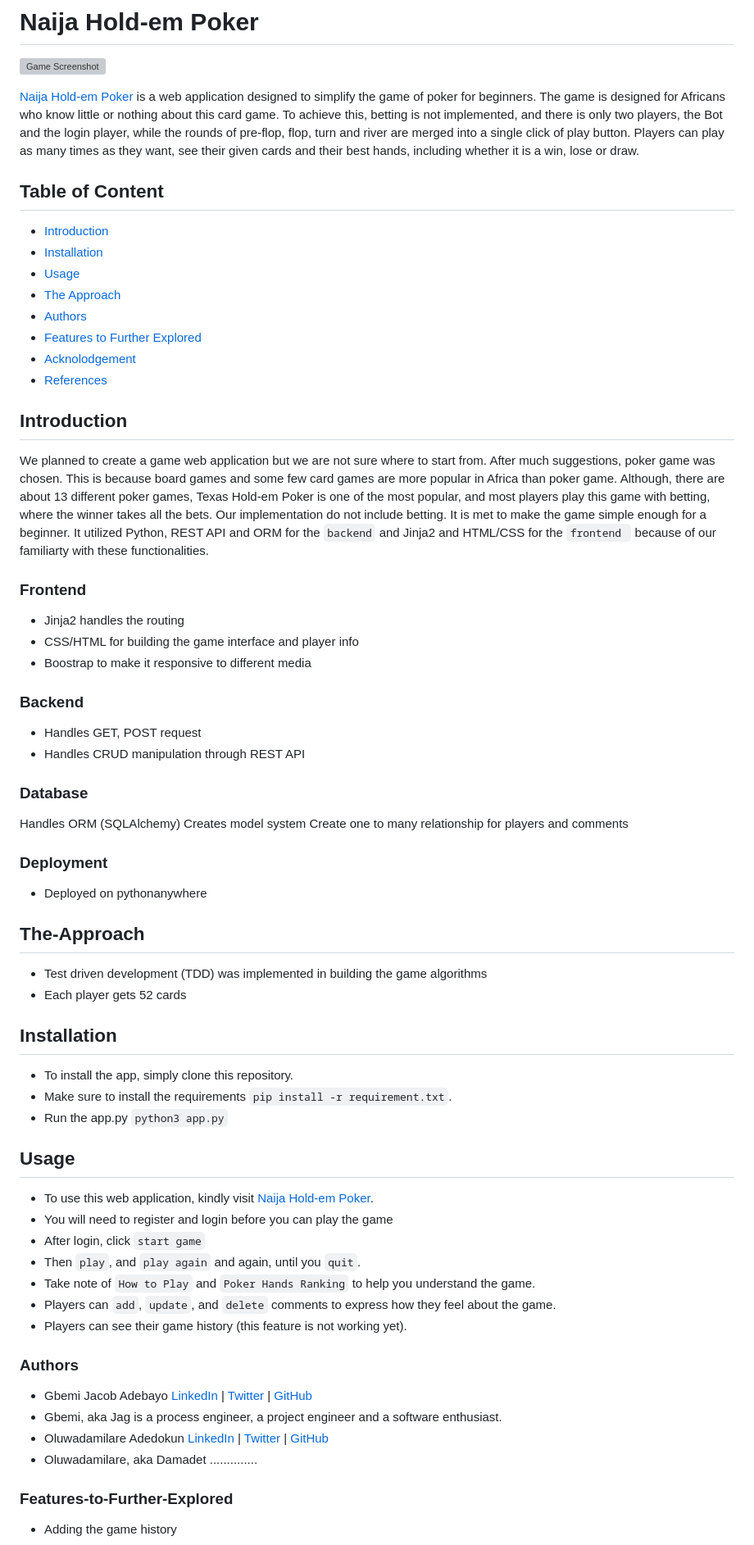
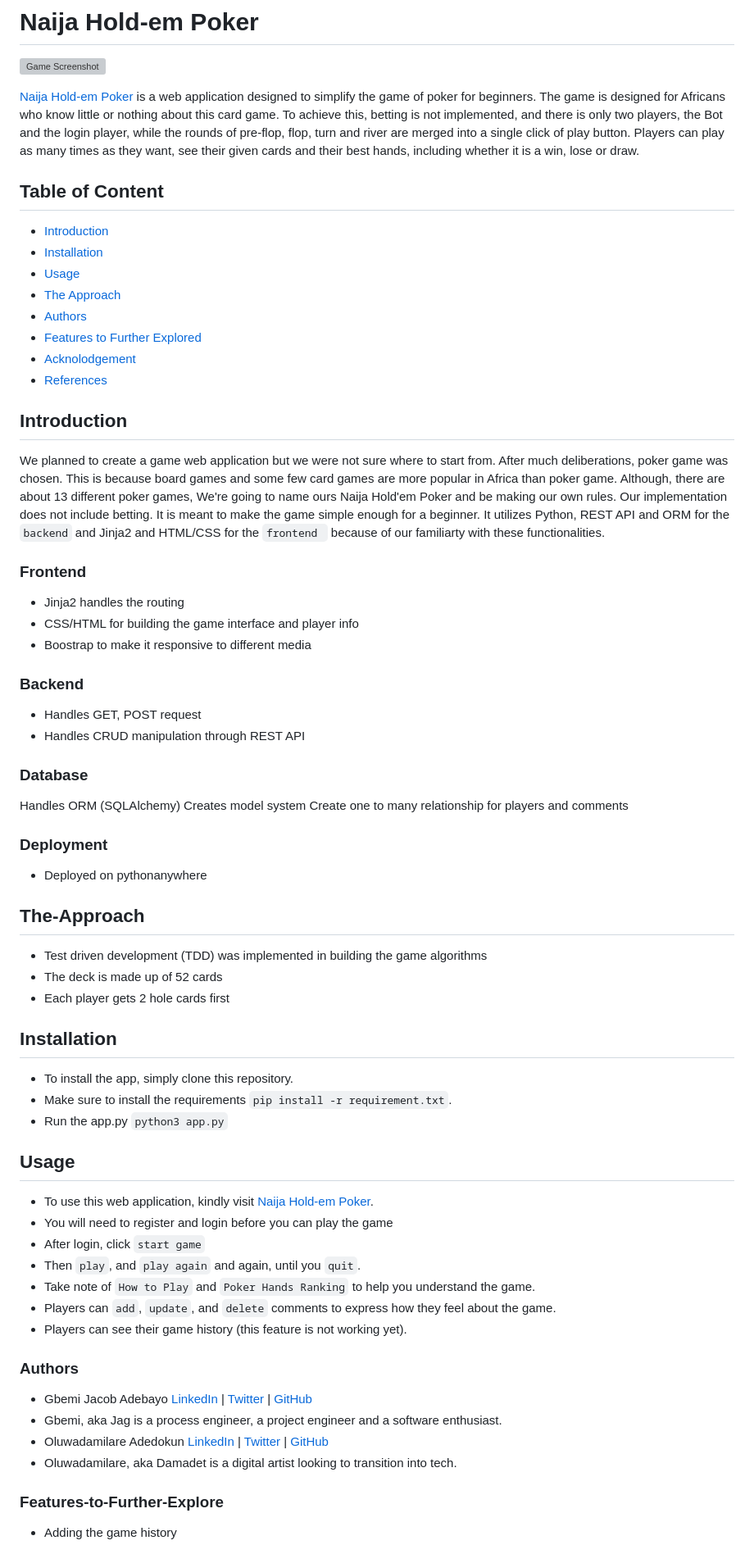
Before and after one commit to jacobgbemi/Naija_Hold-em_Poker, a Markdown page: README.md, the part around one of its changes. Shown at 82% size. GitHub-like rendering; grey boxes are pictures that could not be loaded.

````diff
--- a/README.md
+++ b/README.md
@@ -4,6 +4,7 @@
 
 [Naija Hold-em Poker](http://jacobgbemi.pythonanywhere.com/) is a web application designed to simplify the game of poker for beginners. The game is designed for Africans who know little or nothing about this card game.
 To achieve this, betting is not implemented, and there is only two players, the Bot and the login player, while the rounds of pre-flop, flop, turn and river are merged into a single click of play button. Players can play as many times as they want, see their given cards and their best hands, including whether it is a win, lose or draw.
+
 ## Table of Content
 - [Introduction](#introduction)
 - [Installation](#installation)
@@ -13,10 +14,12 @@ To achieve this, betting is not implemented, and there is only two players, the
 - [Features to Further Explored](#Features-to-Further-Explored)
 - [Acknolodgement](#Acknolodgement)
 - [References](#References)
+
 ## Introduction
-We planned to create a game web application but we are not sure where to start from. After much suggestions, poker game was chosen. This is because board games and some few card games are more popular in Africa than poker game.
-Although, there are about 13 different poker games, Texas Hold-em Poker is one of the most popular, and most players play this game with betting, where the winner takes all the bets.
-Our implementation do not include betting. It is met to make the game simple enough for a beginner. It utilized Python, REST API and ORM for the ```backend``` and Jinja2 and HTML/CSS for the ```frontend ``` because of our familiarty with these functionalities.
+We planned to create a game web application but we were not sure where to start from. After much deliberations, poker game was chosen. This is because board games and some few card games are more popular in Africa than poker game.
+Although, there are about 13 different poker games, We're going to name ours Naija Hold'em Poker and be making our own rules.
+Our implementation does not include betting. It is meant to make the game simple enough for a beginner. It utilizes Python, REST API and ORM for the ```backend``` and Jinja2 and HTML/CSS for the ```frontend ``` because of our familiarty with these functionalities.
+
 ### Frontend
 - Jinja2 handles the routing
 - CSS/HTML for building the game interface and player info
@@ -25,19 +28,25 @@ Our implementation do not include betting. It is met to make the game simple eno
 ### Backend
 - Handles GET, POST request
 - Handles CRUD manipulation through REST API
+
 ### Database
 Handles ORM (SQLAlchemy)
 Creates model system
 Create one to many relationship for players and comments
+
 ### Deployment
 - Deployed on pythonanywhere
+
 ## The-Approach
 - Test driven development (TDD) was implemented in building the game algorithms
-- Each player gets 52 cards
+- The deck is made up of 52 cards
+- Each player gets 2 hole cards first
+
 ## Installation
 - To install the app, simply clone this repository.
 - Make sure to install the requirements ```pip install -r requirement.txt```.
 - Run the app.py ```python3 app.py```
+
 ## Usage
 - To use this web application, kindly visit [Naija Hold-em Poker](http://jacobgbemi.pythonanywhere.com/).
 - You will need to register and login before you can play the game
@@ -46,11 +55,12 @@ Create one to many relationship for players and comments
 - Take note of ```How to Play``` and ```Poker Hands Ranking``` to help you understand the game.
 - Players can ```add```, ```update```, and ```delete``` comments to express how they feel about the game.
 - Players can see their game history (this feature is not working yet).
+
 ### Authors
 - Gbemi Jacob Adebayo [LinkedIn]() | [Twitter]() | [GitHub]()
 - Gbemi, aka Jag is a process engineer, a project engineer and a software enthusiast.
-- Oluwadamilare Adedokun [LinkedIn]() | [Twitter]() | [GitHub]()
-- Oluwadamilare, aka Damadet ..............
+- Oluwadamilare Adedokun [LinkedIn](https://www.linkedin.com/in/oluwadamilare-adedokun-32a999256) | [Twitter](https://twitter.com/dev_damadet) | [GitHub](https://github.com/damadet)
+- Oluwadamilare, aka Damadet is a digital artist looking to transition into tech.
 
-### Features-to-Further-Explored
+### Features-to-Further-Explore
 - Adding the game history
````
Also changed, not shown: other parts of README.md (+6 -5 lines).
